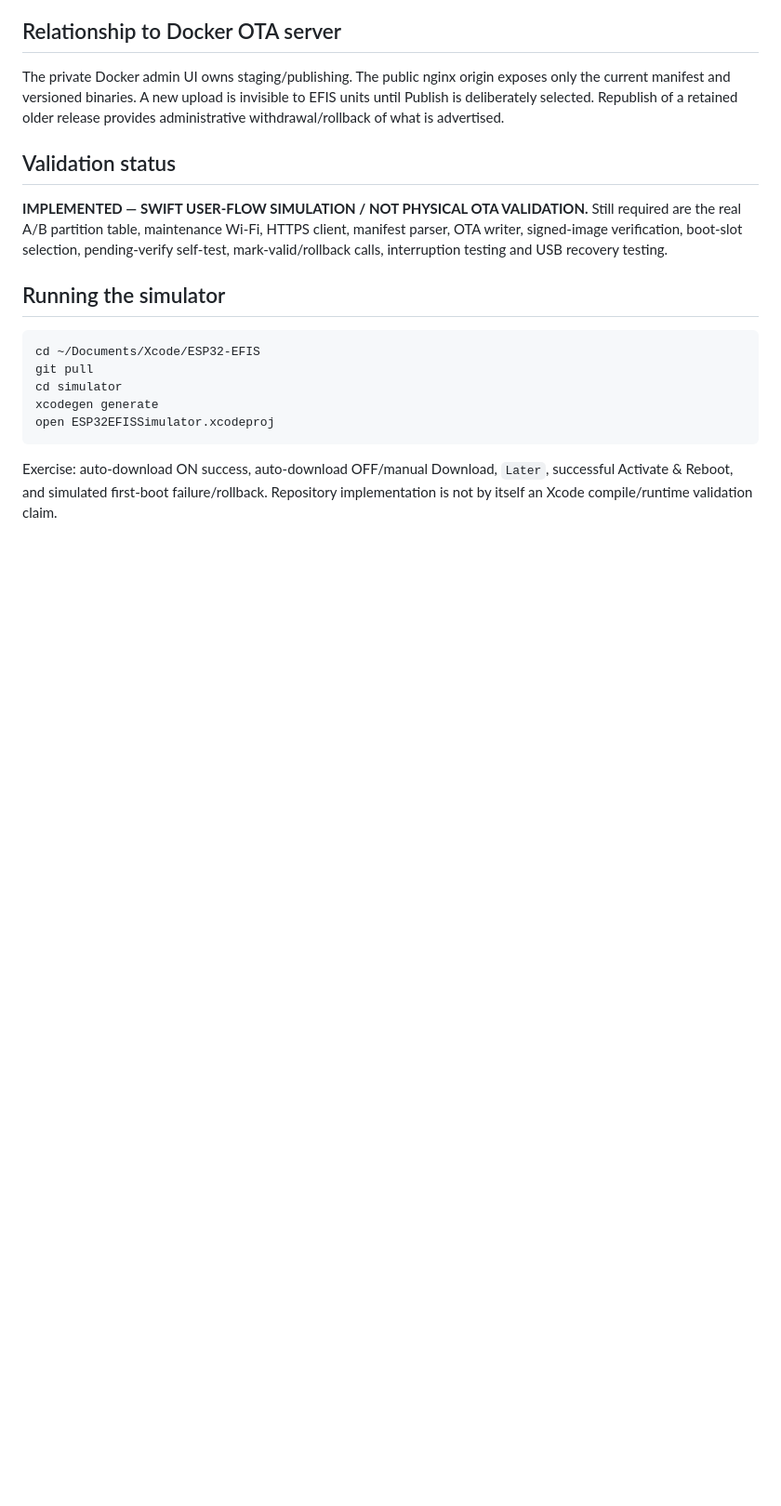
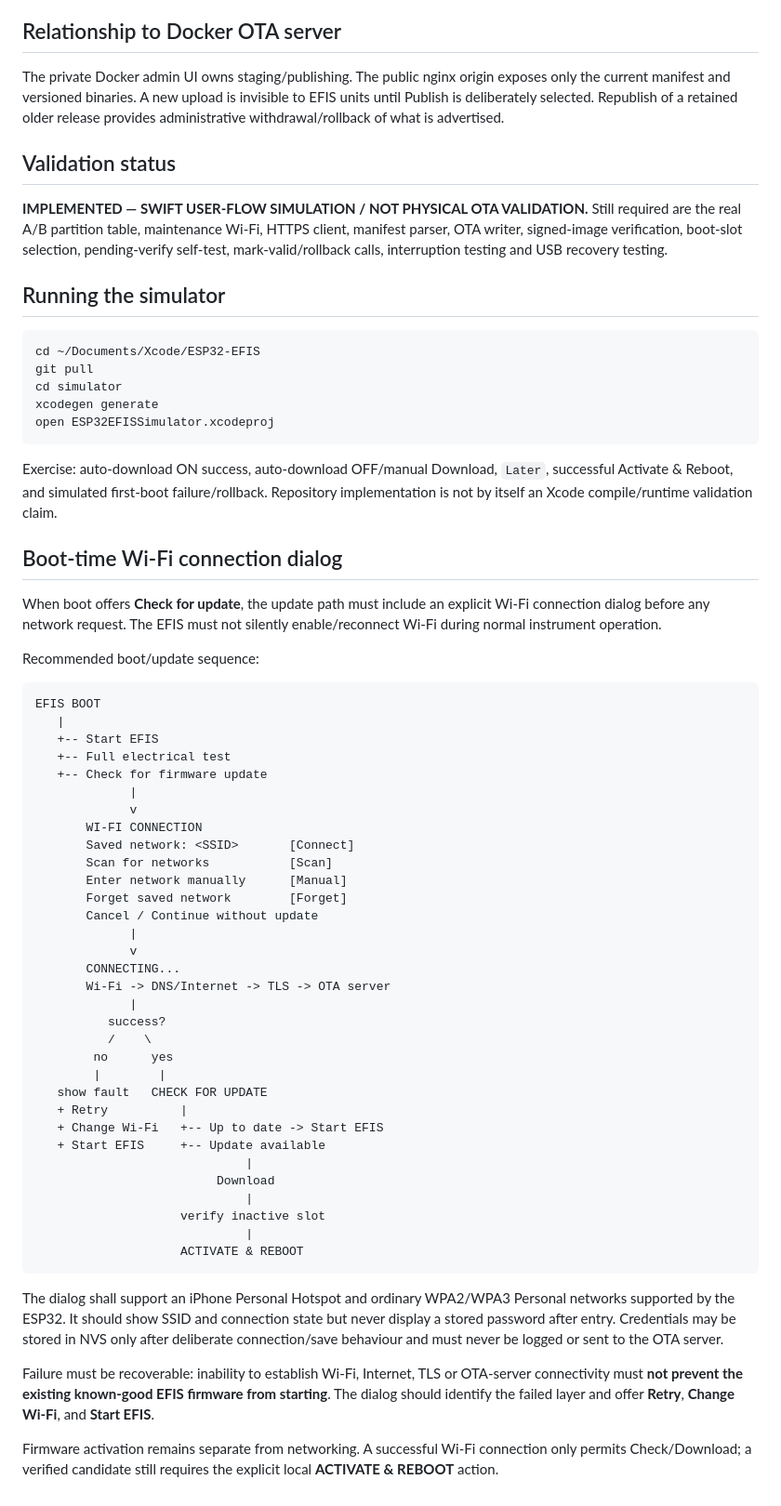
Before and after one commit to rhine59/ESP32-EFIS, a Markdown page: docs/OTA_USER_SCENARIO.md, the part around the change. Shown at 93% size. Drawn GitHub-style; blank space fills up the shorter version.

Commit message:
Add boot-time Wi-Fi dialog to OTA flow

````diff
--- a/docs/OTA_USER_SCENARIO.md
+++ b/docs/OTA_USER_SCENARIO.md
@@ -83,3 +83,51 @@ open ESP32EFISSimulator.xcodeproj
 ```
 
 Exercise: auto-download ON success, auto-download OFF/manual Download, `Later`, successful Activate & Reboot, and simulated first-boot failure/rollback. Repository implementation is not by itself an Xcode compile/runtime validation claim.
+
+
+## Boot-time Wi-Fi connection dialog
+
+When boot offers **Check for update**, the update path must include an explicit Wi-Fi connection dialog before any network request. The EFIS must not silently enable/reconnect Wi-Fi during normal instrument operation.
+
+Recommended boot/update sequence:
+
+```text
+EFIS BOOT
+   |
+   +-- Start EFIS
+   +-- Full electrical test
+   +-- Check for firmware update
+             |
+             v
+       WI-FI CONNECTION
+       Saved network: <SSID>       [Connect]
+       Scan for networks           [Scan]
+       Enter network manually      [Manual]
+       Forget saved network        [Forget]
+       Cancel / Continue without update
+             |
+             v
+       CONNECTING...
+       Wi-Fi -> DNS/Internet -> TLS -> OTA server
+             |
+          success?
+          /    \
+        no      yes
+        |        |
+   show fault   CHECK FOR UPDATE
+   + Retry          |
+   + Change Wi-Fi   +-- Up to date -> Start EFIS
+   + Start EFIS     +-- Update available
+                             |
+                         Download
+                             |
+                    verify inactive slot
+                             |
+                    ACTIVATE & REBOOT
+```
+
+The dialog shall support an iPhone Personal Hotspot and ordinary WPA2/WPA3 Personal networks supported by the ESP32. It should show SSID and connection state but never display a stored password after entry. Credentials may be stored in NVS only after deliberate connection/save behaviour and must never be logged or sent to the OTA server.
+
+Failure must be recoverable: inability to establish Wi-Fi, Internet, TLS or OTA-server connectivity must **not prevent the existing known-good EFIS firmware from starting**. The dialog should identify the failed layer and offer **Retry**, **Change Wi-Fi**, and **Start EFIS**.
+
+Firmware activation remains separate from networking. A successful Wi-Fi connection only permits Check/Download; a verified candidate still requires the explicit local **ACTIVATE & REBOOT** action.
````
